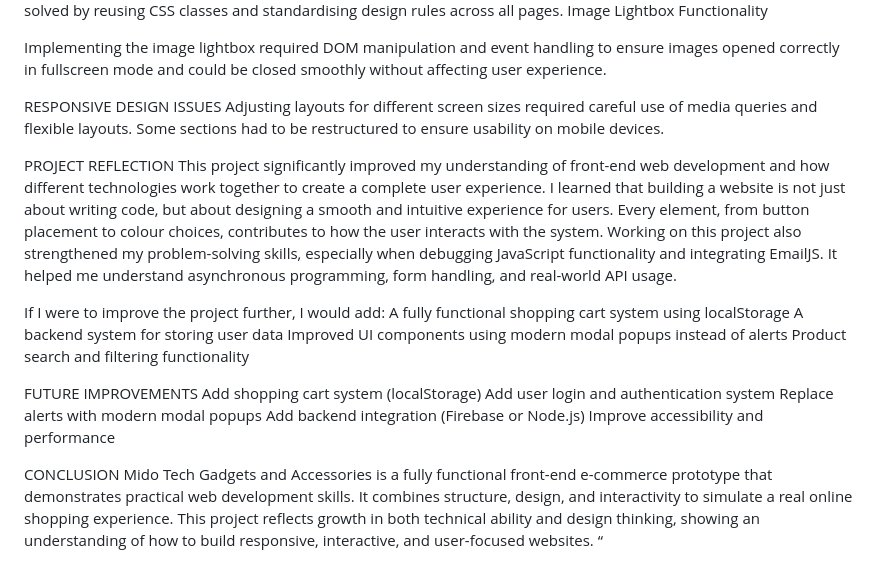
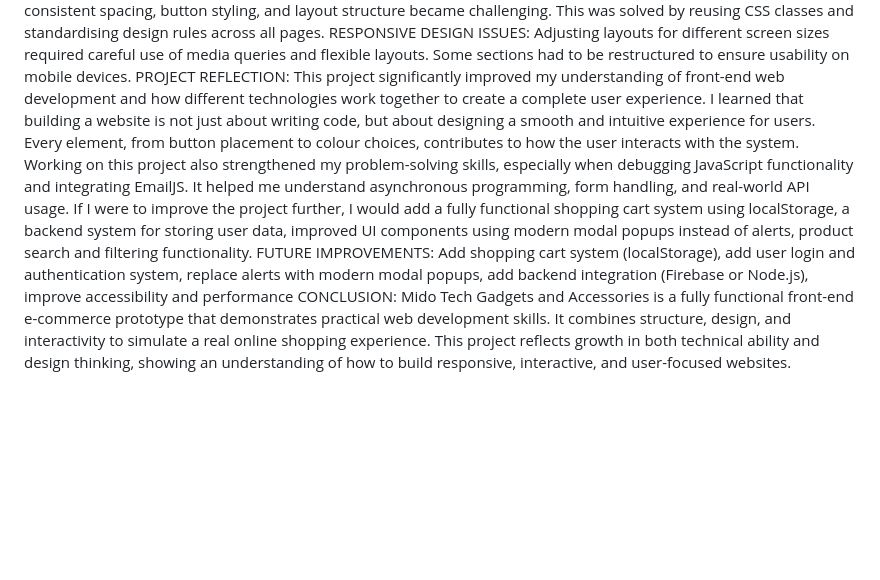
Before and after one commit to Nqweno-3/Minqweno-Ngati-part-3, a Markdown page: README.md, the part around one of its changes. Drawn GitHub-style; blank space fills up the shorter version.

Commit message:
Update README.md
Details about the website and developer experience

```diff
--- a/README.md
+++ b/README.md
@@ -116,29 +48,6 @@ Maintaining Design Consistency
 As the project grew, maintaining consistent spacing, button styling, and layout structure became challenging. This was solved by reusing CSS classes and standardising design rules across all pages.
-Image Lightbox Functionality
-
-Implementing the image lightbox required DOM manipulation and event handling to ensure images opened correctly in fullscreen mode and could be closed smoothly without affecting user experience.
-
-RESPONSIVE DESIGN ISSUES
-Adjusting layouts for different screen sizes required careful use of media queries and flexible layouts. Some sections had to be restructured to ensure usability on mobile devices.
-
-PROJECT REFLECTION
-This project significantly improved my understanding of front-end web development and how different technologies work together to create a complete user experience.
-I learned that building a website is not just about writing code, but about designing a smooth and intuitive experience for users. Every element, from button placement to colour choices, contributes to how the user interacts with the system.
-Working on this project also strengthened my problem-solving skills, especially when debugging JavaScript functionality and integrating EmailJS. It helped me understand asynchronous programming, form handling, and real-world API usage.
-
-If I were to improve the project further, I would add:
-A fully functional shopping cart system using localStorage
-A backend system for storing user data
-Improved UI components using modern modal popups instead of alerts
-Product search and filtering functionality
-
-FUTURE IMPROVEMENTS
-Add shopping cart system (localStorage)
-Add user login and authentication system
-Replace alerts with modern modal popups
-Add backend integration (Firebase or Node.js)
-Improve accessibility and performance
-
-CONCLUSION
-Mido Tech Gadgets and Accessories is a fully functional front-end e-commerce prototype that demonstrates practical web development skills. It combines structure, design, and interactivity to simulate a real online shopping experience.
-This project reflects growth in both technical ability and design thinking, showing an understanding of how to build responsive, interactive, and user-focused websites. “
+RESPONSIVE DESIGN ISSUES:  Adjusting layouts for different screen sizes required careful use of media queries and flexible layouts. Some sections had to be restructured to ensure usability on mobile devices.
+PROJECT REFLECTION: This project significantly improved my understanding of front-end web development and how different technologies work together to create a complete user experience. I learned that building a website is not just about writing code, but about designing a smooth and intuitive experience for users. Every element, from button placement to colour choices, contributes to how the user interacts with the system. Working on this project also strengthened my problem-solving skills, especially when debugging JavaScript functionality and integrating EmailJS. It helped me understand asynchronous programming, form handling, and real-world API usage.
+If I were to improve the project further, I would add a fully functional shopping cart system using localStorage, a backend system for storing user data, improved UI components using modern modal popups instead of alerts, product search and filtering functionality.
+FUTURE IMPROVEMENTS: Add shopping cart system (localStorage), add user login and authentication system, replace alerts with modern modal popups, add backend integration (Firebase or Node.js), improve accessibility and performance
+CONCLUSION:  Mido Tech Gadgets and Accessories is a fully functional front-end e-commerce prototype that demonstrates practical web development skills. It combines structure, design, and interactivity to simulate a real online shopping experience. This project reflects growth in both technical ability and design thinking, showing an understanding of how to build responsive, interactive, and user-focused websites.
```
Also changed, not shown: other parts of README.md (+24 -92 lines).
